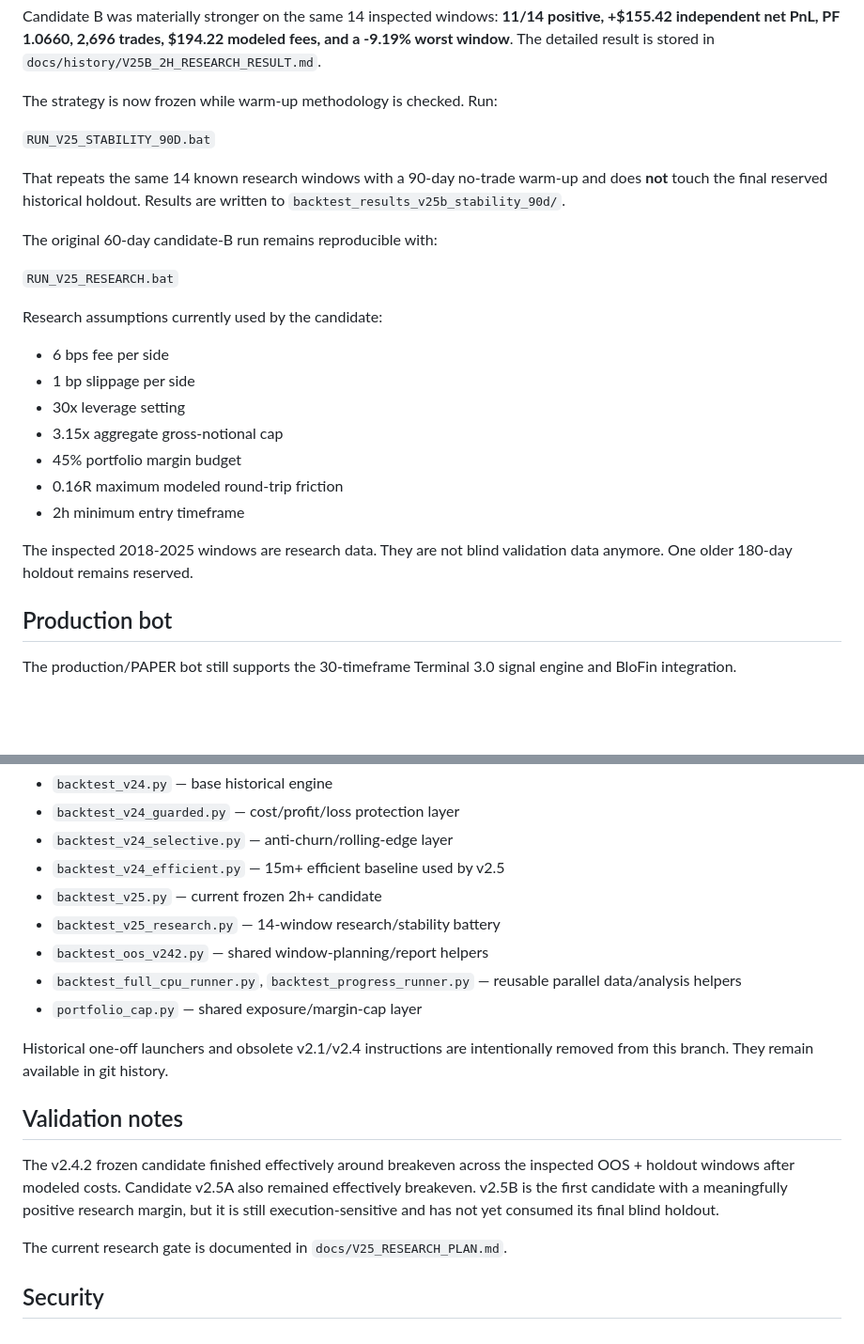
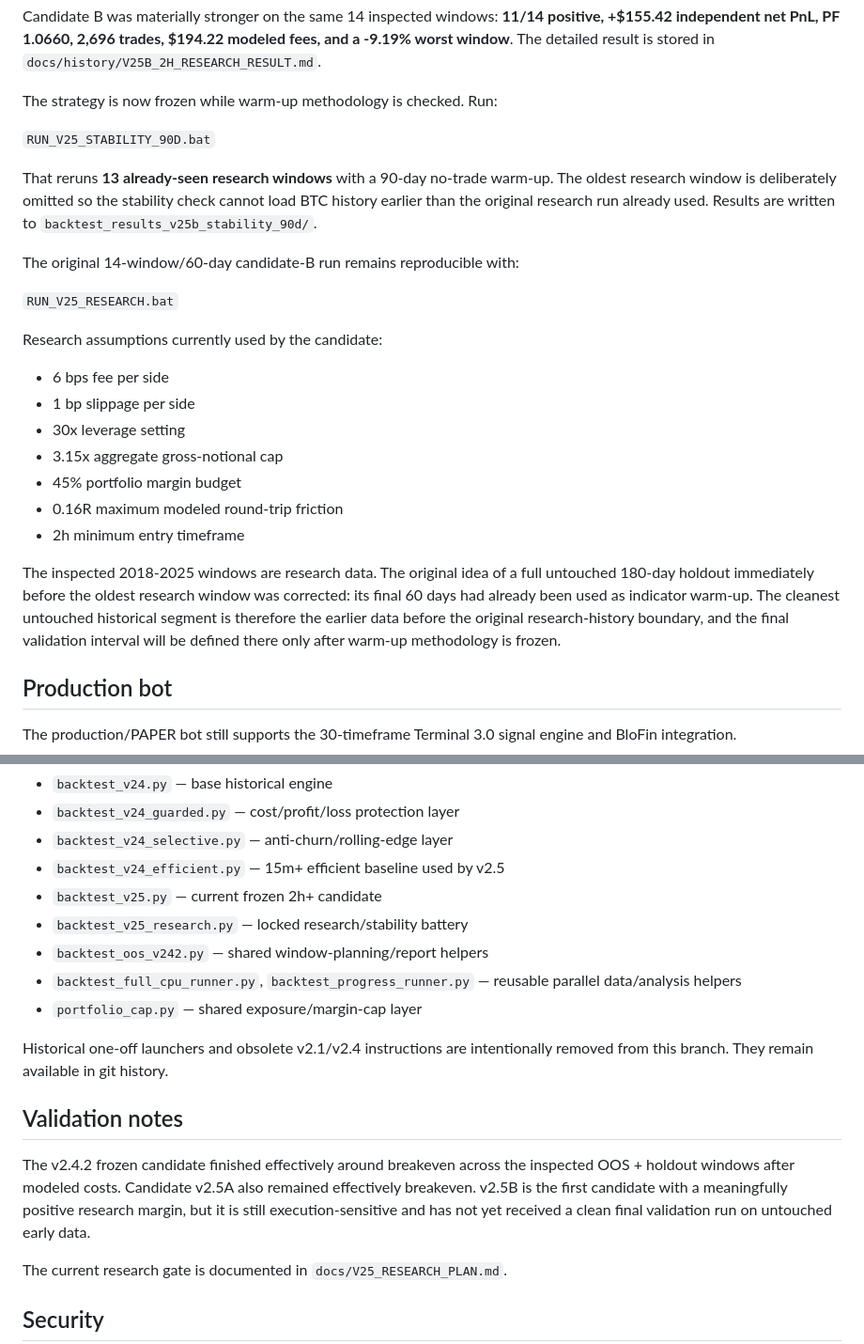
Before and after one commit to iamuna/bot, a Markdown page: README.md, 2 parts joined by grey strips. Shown at 94% size. GitHub-like rendering; blank space fills up the shorter version.

Commit message:
Correct v2.5B stability and holdout documentation

```diff
--- a/README.md
+++ b/README.md
@@ -20,9 +20,9 @@ The strategy is now frozen while warm-up methodology is checked. Run:
 
 `RUN_V25_STABILITY_90D.bat`
 
-That repeats the same 14 known research windows with a 90-day no-trade warm-up and does **not** touch the final reserved historical holdout. Results are written to `backtest_results_v25b_stability_90d/`.
+That reruns **13 already-seen research windows** with a 90-day no-trade warm-up. The oldest research window is deliberately omitted so the stability check cannot load BTC history earlier than the original research run already used. Results are written to `backtest_results_v25b_stability_90d/`.
 
-The original 60-day candidate-B run remains reproducible with:
+The original 14-window/60-day candidate-B run remains reproducible with:
 
 `RUN_V25_RESEARCH.bat`
 
@@ -36,7 +36,7 @@ Research assumptions currently used by the candidate:
 - 0.16R maximum modeled round-trip friction
 - 2h minimum entry timeframe
 
-The inspected 2018-2025 windows are research data. They are not blind validation data anymore. One older 180-day holdout remains reserved.
+The inspected 2018-2025 windows are research data. The original idea of a full untouched 180-day holdout immediately before the oldest research window was corrected: its final 60 days had already been used as indicator warm-up. The cleanest untouched historical segment is therefore the earlier data before the original research-history boundary, and the final validation interval will be defined there only after warm-up methodology is frozen.
 
 ## Production bot
 
@@ -66,7 +66,7 @@ Research/backtesting:
 - `backtest_v24_selective.py` — anti-churn/rolling-edge layer
 - `backtest_v24_efficient.py` — 15m+ efficient baseline used by v2.5
 - `backtest_v25.py` — current frozen 2h+ candidate
-- `backtest_v25_research.py` — 14-window research/stability battery
+- `backtest_v25_research.py` — locked research/stability battery
 - `backtest_oos_v242.py` — shared window-planning/report helpers
 - `backtest_full_cpu_runner.py`, `backtest_progress_runner.py` — reusable parallel data/analysis helpers
 - `portfolio_cap.py` — shared exposure/margin-cap layer
@@ -75,7 +75,7 @@ Historical one-off launchers and obsolete v2.1/v2.4 instructions are intentional
 
 ## Validation notes
 
-The v2.4.2 frozen candidate finished effectively around breakeven across the inspected OOS + holdout windows after modeled costs. Candidate v2.5A also remained effectively breakeven. v2.5B is the first candidate with a meaningfully positive research margin, but it is still execution-sensitive and has not yet consumed its final blind holdout.
+The v2.4.2 frozen candidate finished effectively around breakeven across the inspected OOS + holdout windows after modeled costs. Candidate v2.5A also remained effectively breakeven. v2.5B is the first candidate with a meaningfully positive research margin, but it is still execution-sensitive and has not yet received a clean final validation run on untouched early data.
 
 The current research gate is documented in `docs/V25_RESEARCH_PLAN.md`.
 
```
